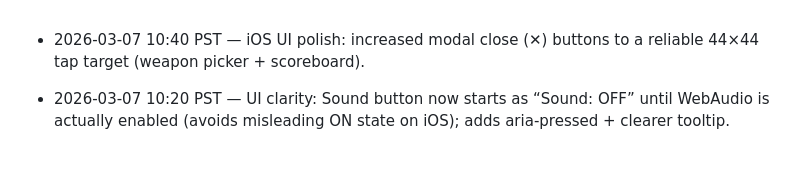
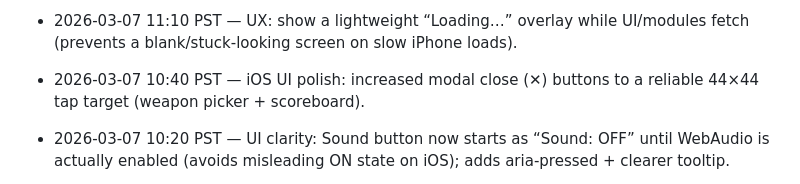
Before and after one commit to JiachenDuan/hunter-boyz, a Markdown page: IMPROVEMENTS_LOG.md, the part around the change. Rendered like a GitHub page; blank space fills up the shorter version.

Commit message:
Docs: log loading overlay improvement

```diff
--- a/IMPROVEMENTS_LOG.md
+++ b/IMPROVEMENTS_LOG.md
@@ -1,3 +1,4 @@
+- 2026-03-07 11:10 PST — UX: show a lightweight “Loading…” overlay while UI/modules fetch (prevents a blank/stuck-looking screen on slow iPhone loads).
 - 2026-03-07 10:40 PST — iOS UI polish: increased modal close (✕) buttons to a reliable 44×44 tap target (weapon picker + scoreboard).
 - 2026-03-07 10:20 PST — UI clarity: Sound button now starts as “Sound: OFF” until WebAudio is actually enabled (avoids misleading ON state on iOS); adds aria-pressed + clearer tooltip.
 - 2026-03-07 10:10 PST — UI clarity: scoreboard top 3 rows now have subtle gold/silver/bronze tint for faster leaderboard parsing.
```
